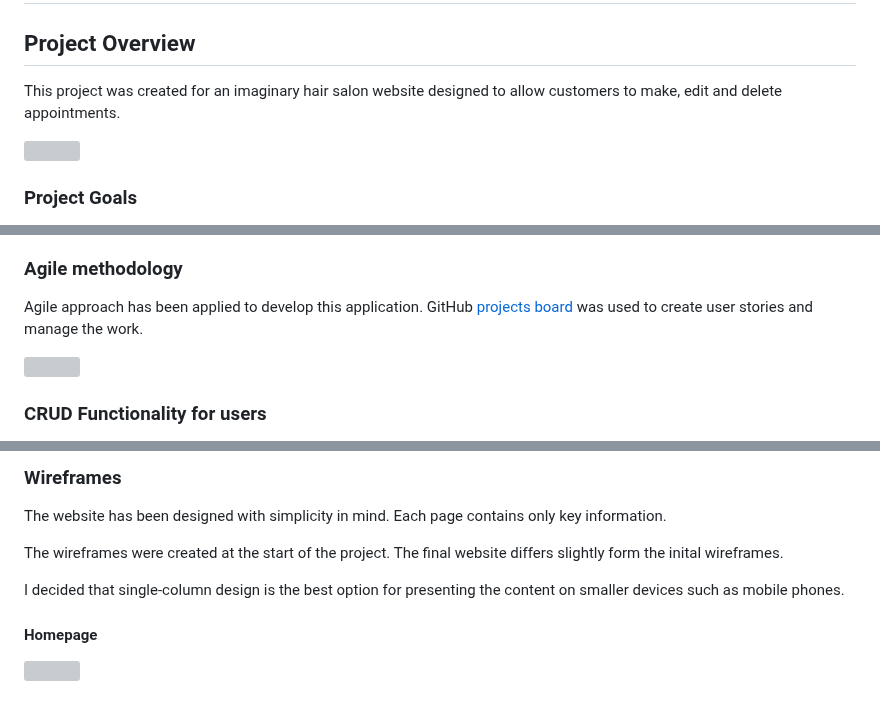
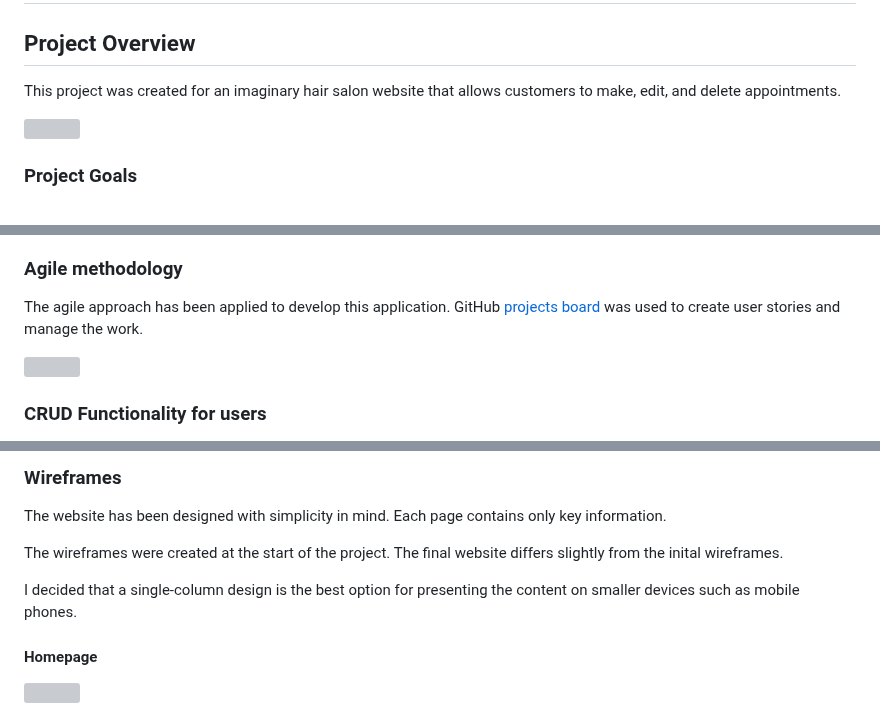
Before and after one commit to ip69719/ci-portfolio-four, a Markdown page: README.md, 3 parts joined by grey strips. GitHub-like rendering; grey boxes are pictures that could not be loaded.

Commit message:
DOCS: correct grammar and spelling mistakes in README.md file

```diff
--- a/README.md
+++ b/README.md
@@ -3,7 +3,7 @@
 # Eleganza Hair Salon
 
 ## Project Overview
-This project was created for an imaginary hair salon website designed to allow customers to make, edit and delete appointments.
+This project was created for an imaginary hair salon website that allows customers to make, edit, and delete appointments.
 
 ![](https://github.com/ip69719/ci-portfolio-four/blob/main/django_eleganza/assets/documents/images/responsive_img.png)
 
@@ -41,7 +41,7 @@ All the user stories and their acceptance criteria are available [here](https://
 
 ### Agile methodology
 
-Agile approach has been applied to develop this application. GitHub [projects board](https://github.com/users/ip69719/projects/4) was used to create user stories and manage the work.
+The agile approach has been applied to develop this application. GitHub [projects board](https://github.com/users/ip69719/projects/4) was used to create user stories and manage the work.
 
 ![](https://github.com/ip69719/ci-portfolio-four/blob/main/django_eleganza/assets/documents/images/kanban_board.png)
 
@@ -76,9 +76,9 @@ I used [Bootstrap](https://getbootstrap.com/) CSS framework because it allows to
 
 The website has been designed with simplicity in mind. Each page contains only key information.
 
-The wireframes were created at the start of the project. The final website differs slightly form the inital wireframes.
+The wireframes were created at the start of the project. The final website differs slightly from the inital wireframes.
 
-I decided that single-column design is the best option for presenting the content on smaller devices such as mobile phones.
+I decided that a single-column design is the best option for presenting the content on smaller devices such as mobile phones.
 
 #### Homepage
 ![](https://github.com/ip69719/ci-portfolio-four/blob/main/django_eleganza/assets/documents/wireframes/eleganza_homepage.png)
```
